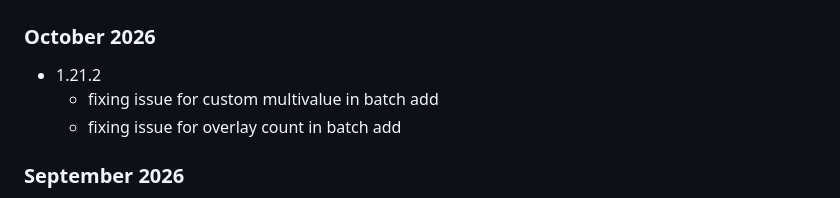
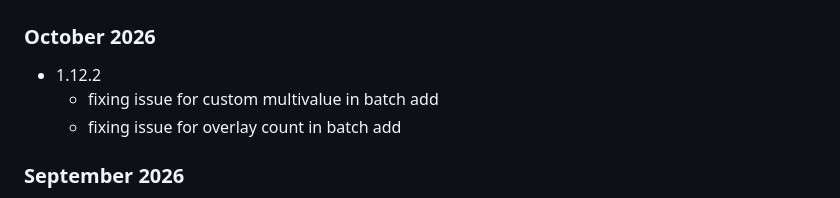
Before and after one commit to OpenIxia/openixia.github.io, a Markdown page: ixnetwork_restpy/assets/RELEASENOTES.md, the part around the change. GitHub-like rendering.

Commit message:
fix typo in release notes

```diff
--- a/ixnetwork_restpy/assets/RELEASENOTES.md
+++ b/ixnetwork_restpy/assets/RELEASENOTES.md
@@ -1,6 +1,6 @@
 # Release Notes
 ### October 2026
-* 1.21.2
+* 1.12.2
   * fixing issue for custom multivalue in batch add
   * fixing issue for overlay count in batch add
 ### September 2026
```
